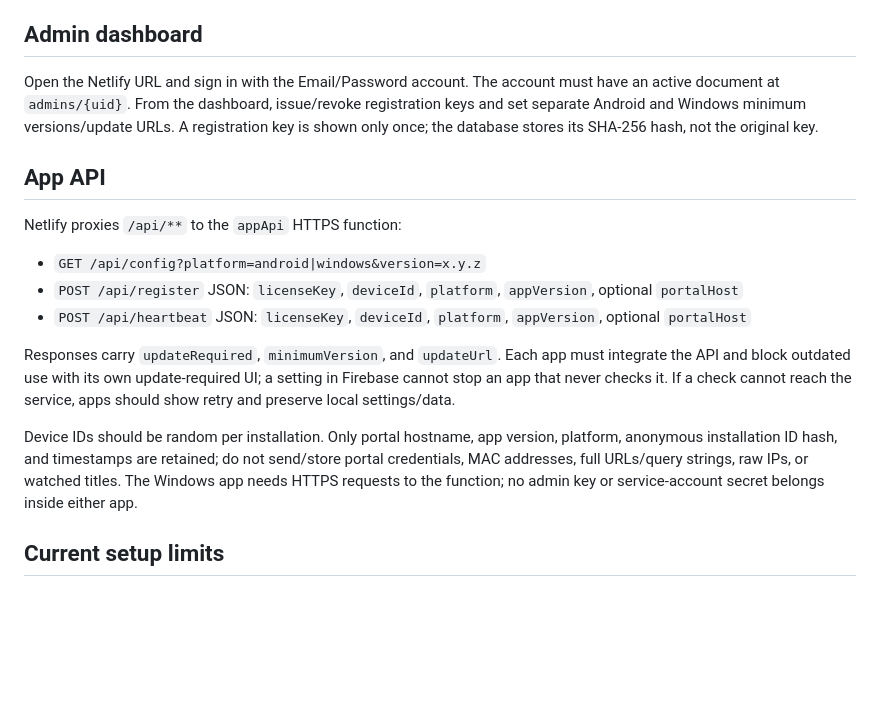
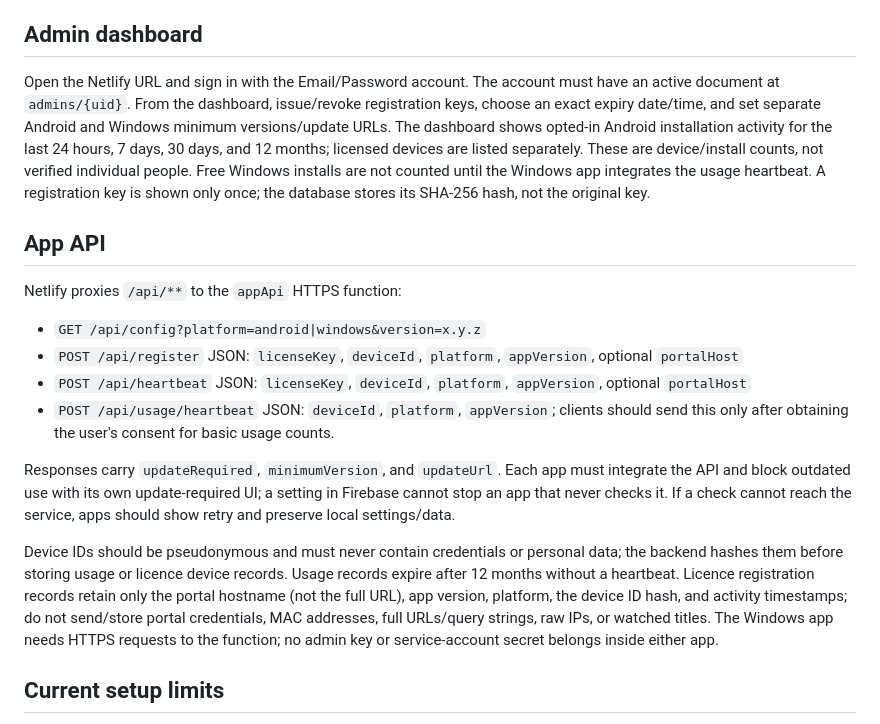
Before and after one commit to ranveerskh/stbpplatform, a Markdown page: README.md, the part around the change. Rendered like a GitHub page; blank space fills up the shorter version.

Commit message:
Document usage metrics and licence expiry behaviour

```diff
--- a/README.md
+++ b/README.md
@@ -30,7 +30,7 @@ Firebase Functions deployment requires a linked billing account (Blaze); it has
 
 ## Admin dashboard
 
-Open the Netlify URL and sign in with the Email/Password account. The account must have an active document at `admins/{uid}`. From the dashboard, issue/revoke registration keys and set separate Android and Windows minimum versions/update URLs. A registration key is shown only once; the database stores its SHA-256 hash, not the original key.
+Open the Netlify URL and sign in with the Email/Password account. The account must have an active document at `admins/{uid}`. From the dashboard, issue/revoke registration keys, choose an exact expiry date/time, and set separate Android and Windows minimum versions/update URLs. The dashboard shows opted-in Android installation activity for the last 24 hours, 7 days, 30 days, and 12 months; licensed devices are listed separately. These are device/install counts, not verified individual people. Free Windows installs are not counted until the Windows app integrates the usage heartbeat. A registration key is shown only once; the database stores its SHA-256 hash, not the original key.
 
 ## App API
 
@@ -39,10 +39,11 @@ Netlify proxies `/api/**` to the `appApi` HTTPS function:
 - `GET /api/config?platform=android|windows&version=x.y.z`
 - `POST /api/register` JSON: `licenseKey`, `deviceId`, `platform`, `appVersion`, optional `portalHost`
 - `POST /api/heartbeat` JSON: `licenseKey`, `deviceId`, `platform`, `appVersion`, optional `portalHost`
+- `POST /api/usage/heartbeat` JSON: `deviceId`, `platform`, `appVersion`; clients should send this only after obtaining the user's consent for basic usage counts.
 
 Responses carry `updateRequired`, `minimumVersion`, and `updateUrl`. Each app must integrate the API and block outdated use with its own update-required UI; a setting in Firebase cannot stop an app that never checks it. If a check cannot reach the service, apps should show retry and preserve local settings/data.
 
-Device IDs should be random per installation. Only portal hostname, app version, platform, anonymous installation ID hash, and timestamps are retained; do not send/store portal credentials, MAC addresses, full URLs/query strings, raw IPs, or watched titles. The Windows app needs HTTPS requests to the function; no admin key or service-account secret belongs inside either app.
+Device IDs should be pseudonymous and must never contain credentials or personal data; the backend hashes them before storing usage or licence device records. Usage records expire after 12 months without a heartbeat. Licence registration records retain only the portal hostname (not the full URL), app version, platform, the device ID hash, and activity timestamps; do not send/store portal credentials, MAC addresses, full URLs/query strings, raw IPs, or watched titles. The Windows app needs HTTPS requests to the function; no admin key or service-account secret belongs inside either app.
 
 ## Current setup limits
 
```
